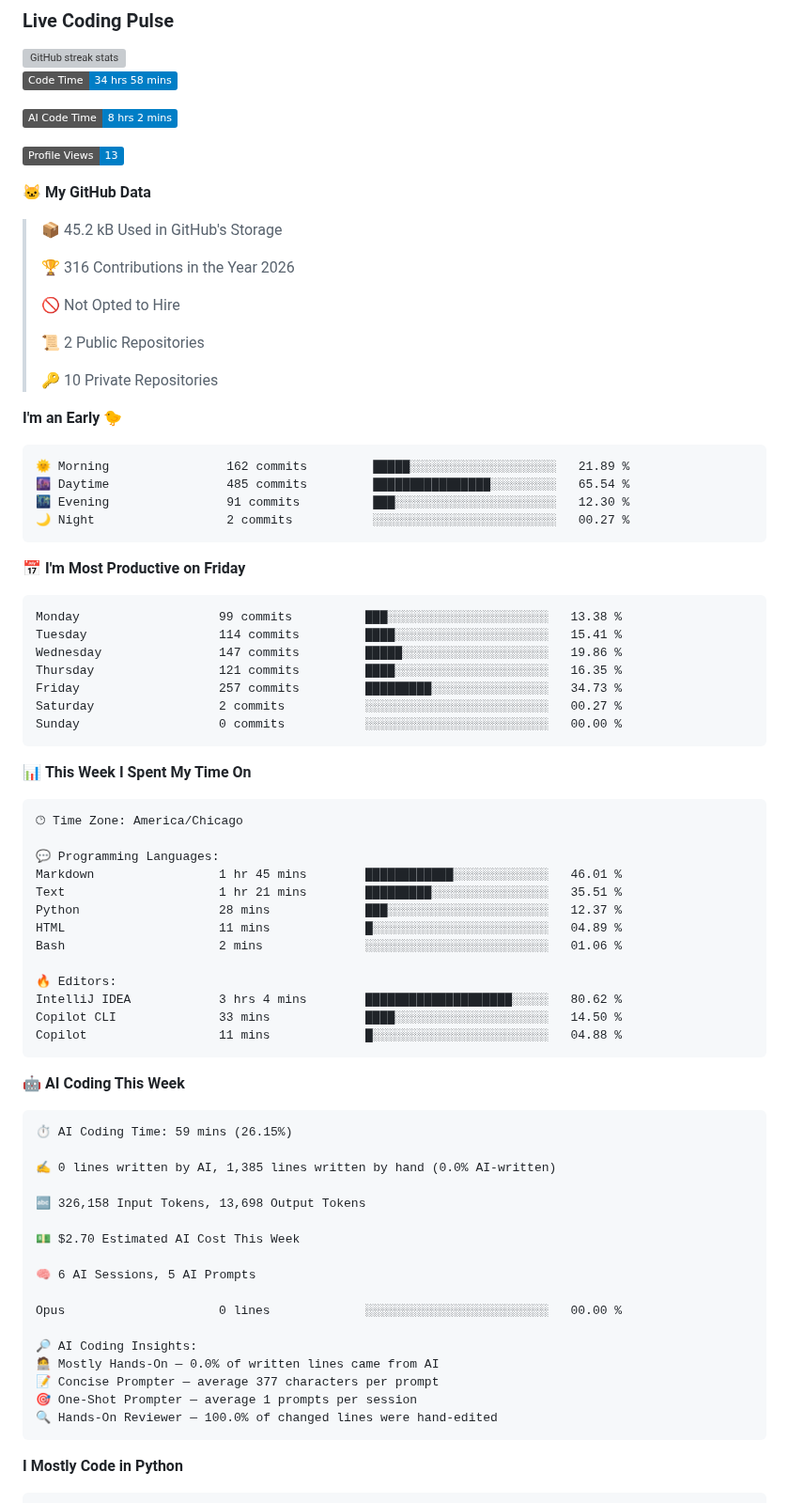
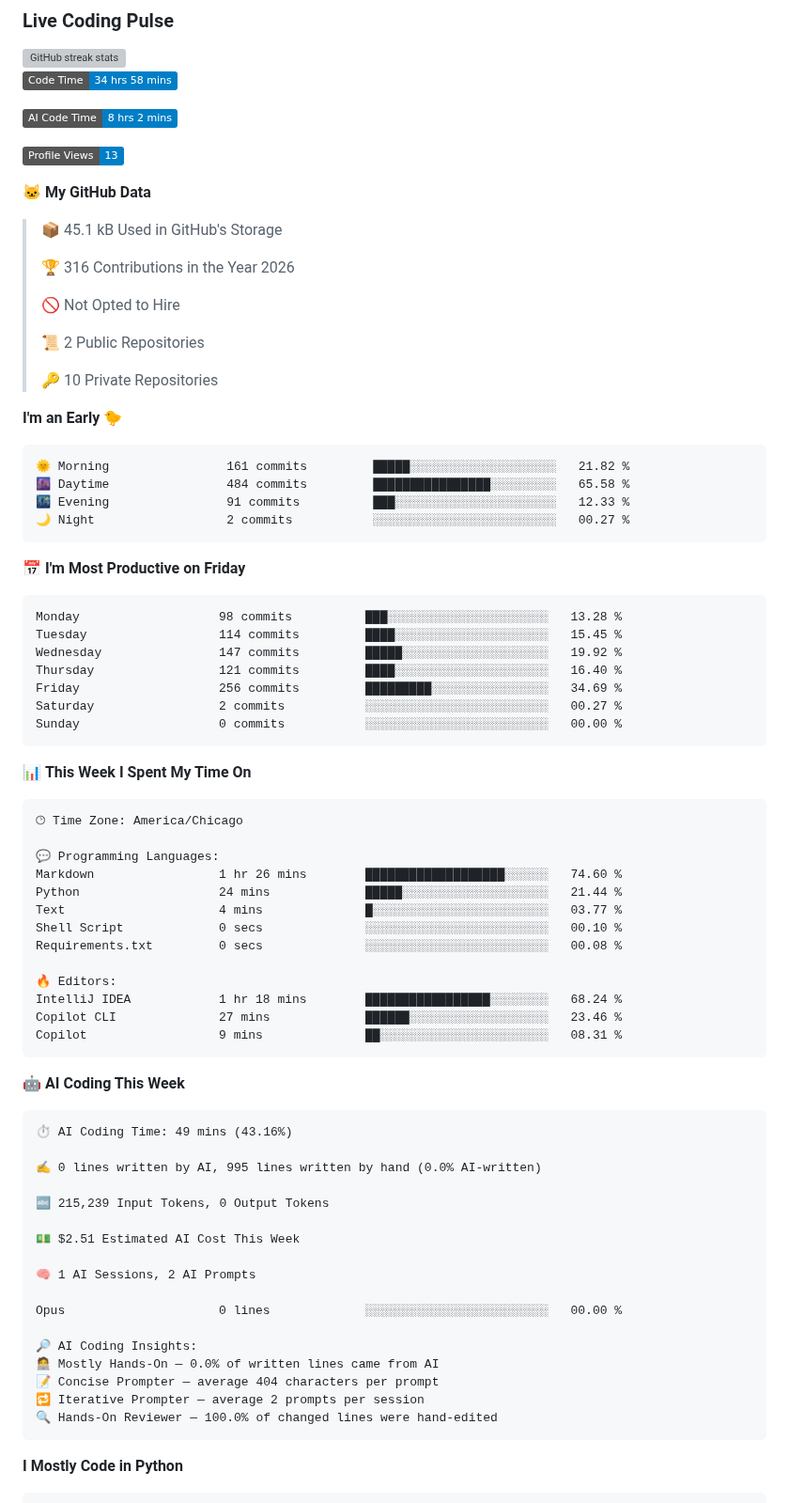
Before and after one commit to ellie-scott/ellie-scott, a Markdown page: README.md, the part around one of its changes. Shown at 94% size. GitHub-like rendering; badges without logos; grey boxes are pictures that could not be loaded.

Commit message:
Updated with Dev Metrics

````diff
--- a/README.md
+++ b/README.md
@@ -67,7 +67,7 @@ Software developer focused on agentic AI, MCP integration, and building pragmati
 
 **🐱 My GitHub Data**
 
-> 📦 45.2 kB Used in GitHub's Storage
+> 📦 45.1 kB Used in GitHub's Storage
  >
 > 🏆 316 Contributions in the Year 2026
  >
@@ -80,19 +80,19 @@ Software developer focused on agentic AI, MCP integration, and building pragmati
 **I'm an Early 🐤**
 
 ```text
-🌞 Morning                162 commits         █████░░░░░░░░░░░░░░░░░░░░   21.89 %
-🌆 Daytime                485 commits         ████████████████░░░░░░░░░   65.54 %
-🌃 Evening                91 commits          ███░░░░░░░░░░░░░░░░░░░░░░   12.30 %
+🌞 Morning                161 commits         █████░░░░░░░░░░░░░░░░░░░░   21.82 %
+🌆 Daytime                484 commits         ████████████████░░░░░░░░░   65.58 %
+🌃 Evening                91 commits          ███░░░░░░░░░░░░░░░░░░░░░░   12.33 %
 🌙 Night                  2 commits           ░░░░░░░░░░░░░░░░░░░░░░░░░   00.27 %
 ```
 📅 **I'm Most Productive on Friday**
 
 ```text
-Monday                   99 commits          ███░░░░░░░░░░░░░░░░░░░░░░   13.38 %
-Tuesday                  114 commits         ████░░░░░░░░░░░░░░░░░░░░░   15.41 %
-Wednesday                147 commits         █████░░░░░░░░░░░░░░░░░░░░   19.86 %
-Thursday                 121 commits         ████░░░░░░░░░░░░░░░░░░░░░   16.35 %
-Friday                   257 commits         █████████░░░░░░░░░░░░░░░░   34.73 %
+Monday                   98 commits          ███░░░░░░░░░░░░░░░░░░░░░░   13.28 %
+Tuesday                  114 commits         ████░░░░░░░░░░░░░░░░░░░░░   15.45 %
+Wednesday                147 commits         █████░░░░░░░░░░░░░░░░░░░░   19.92 %
+Thursday                 121 commits         ████░░░░░░░░░░░░░░░░░░░░░   16.40 %
+Friday                   256 commits         █████████░░░░░░░░░░░░░░░░   34.69 %
 Saturday                 2 commits           ░░░░░░░░░░░░░░░░░░░░░░░░░   00.27 %
 Sunday                   0 commits           ░░░░░░░░░░░░░░░░░░░░░░░░░   00.00 %
 ```
@@ -104,37 +104,37 @@ Sunday                   0 commits           ░░░░░░░░░░░
 🕑︎ Time Zone: America/Chicago
 
 💬 Programming Languages:
-Markdown                 1 hr 45 mins        ████████████░░░░░░░░░░░░░   46.01 %
-Text                     1 hr 21 mins        █████████░░░░░░░░░░░░░░░░   35.51 %
-Python                   28 mins             ███░░░░░░░░░░░░░░░░░░░░░░   12.37 %
-HTML                     11 mins             █░░░░░░░░░░░░░░░░░░░░░░░░   04.89 %
-Bash                     2 mins              ░░░░░░░░░░░░░░░░░░░░░░░░░   01.06 %
+Markdown                 1 hr 26 mins        ███████████████████░░░░░░   74.60 %
+Python                   24 mins             █████░░░░░░░░░░░░░░░░░░░░   21.44 %
+Text                     4 mins              █░░░░░░░░░░░░░░░░░░░░░░░░   03.77 %
+Shell Script             0 secs              ░░░░░░░░░░░░░░░░░░░░░░░░░   00.10 %
+Requirements.txt         0 secs              ░░░░░░░░░░░░░░░░░░░░░░░░░   00.08 %
 
 🔥 Editors:
-IntelliJ IDEA            3 hrs 4 mins        ████████████████████░░░░░   80.62 %
-Copilot CLI              33 mins             ████░░░░░░░░░░░░░░░░░░░░░   14.50 %
-Copilot                  11 mins             █░░░░░░░░░░░░░░░░░░░░░░░░   04.88 %
+IntelliJ IDEA            1 hr 18 mins        █████████████████░░░░░░░░   68.24 %
+Copilot CLI              27 mins             ██████░░░░░░░░░░░░░░░░░░░   23.46 %
+Copilot                  9 mins              ██░░░░░░░░░░░░░░░░░░░░░░░   08.31 %
 ```
 
 🤖 **AI Coding This Week**
 
 ```text
-⏱ AI Coding Time: 59 mins (26.15%)
+⏱ AI Coding Time: 49 mins (43.16%)
 
-✍️ 0 lines written by AI, 1,385 lines written by hand (0.0% AI-written)
+✍️ 0 lines written by AI, 995 lines written by hand (0.0% AI-written)
 
-🔤 326,158 Input Tokens, 13,698 Output Tokens
+🔤 215,239 Input Tokens, 0 Output Tokens
 
-💵 $2.70 Estimated AI Cost This Week
+💵 $2.51 Estimated AI Cost This Week
 
-🧠 6 AI Sessions, 5 AI Prompts
+🧠 1 AI Sessions, 2 AI Prompts
 
 Opus                     0 lines             ░░░░░░░░░░░░░░░░░░░░░░░░░   00.00 %
 
 🔎 AI Coding Insights:
 🧑‍💻 Mostly Hands-On — 0.0% of written lines came from AI
-📝 Concise Prompter — average 377 characters per prompt
-🎯 One-Shot Prompter — average 1 prompts per session
+📝 Concise Prompter — average 404 characters per prompt
+🔁 Iterative Prompter — average 2 prompts per session
 🔍 Hands-On Reviewer — 100.0% of changed lines were hand-edited
 ```
 
````
Also changed, not shown: other parts of README.md (+1 -1 lines), assets/bar_graph.png.
